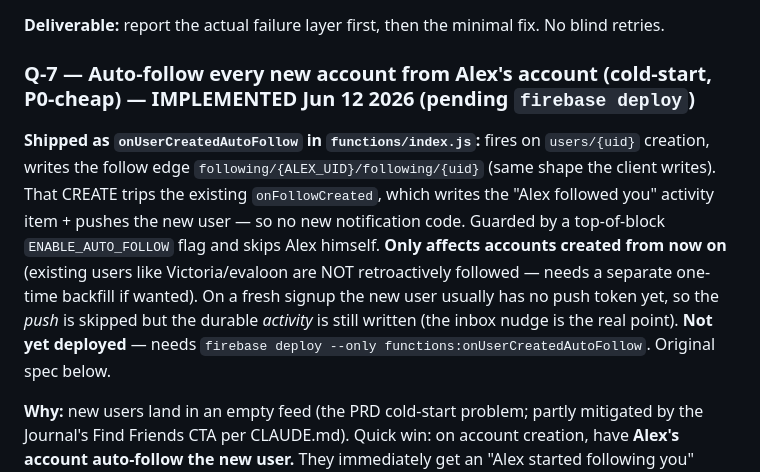
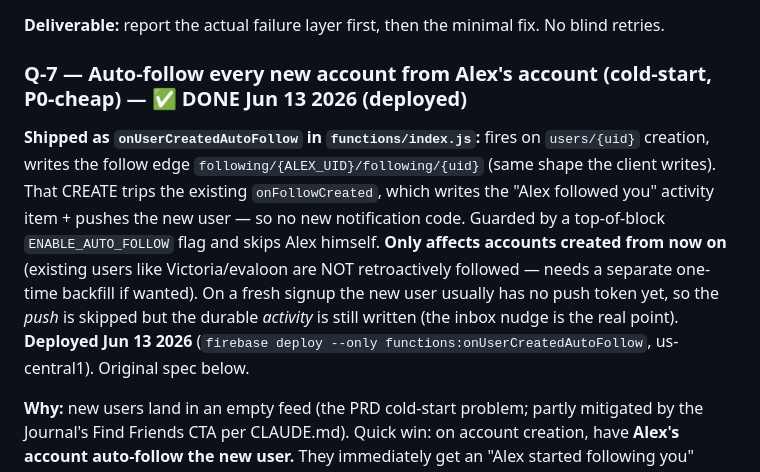
Before and after one commit to akeats97/PocketBirdsMVP, a Markdown page: WORK_QUEUE.md, the part around the change. Rendered like a GitHub page.

Commit message:
docs: mark Q-7 auto-follow done (deployed Jun 13 2026)
Co-Authored-By: Claude Opus 4.8 <noreply@anthropic.com>

```diff
--- a/WORK_QUEUE.md
+++ b/WORK_QUEUE.md
@@ -195,9 +195,9 @@ A batch Alex brain-dumped Jun 12 2026. Themes: the Community ID loop (comment on
 
 **Deliverable:** report the actual failure layer first, then the minimal fix. No blind retries.
 
-### Q-7 — Auto-follow every new account from Alex's account (cold-start, P0-cheap) — IMPLEMENTED Jun 12 2026 (pending `firebase deploy`)
+### Q-7 — Auto-follow every new account from Alex's account (cold-start, P0-cheap) — ✅ DONE Jun 13 2026 (deployed)
 
-**Shipped as `onUserCreatedAutoFollow` in `functions/index.js`:** fires on `users/{uid}` creation, writes the follow edge `following/{ALEX_UID}/following/{uid}` (same shape the client writes). That CREATE trips the existing `onFollowCreated`, which writes the "Alex followed you" activity item + pushes the new user — so no new notification code. Guarded by a top-of-block `ENABLE_AUTO_FOLLOW` flag and skips Alex himself. **Only affects accounts created from now on** (existing users like Victoria/evaloon are NOT retroactively followed — needs a separate one-time backfill if wanted). On a fresh signup the new user usually has no push token yet, so the *push* is skipped but the durable *activity* is still written (the inbox nudge is the real point). **Not yet deployed** — needs `firebase deploy --only functions:onUserCreatedAutoFollow`. Original spec below.
+**Shipped as `onUserCreatedAutoFollow` in `functions/index.js`:** fires on `users/{uid}` creation, writes the follow edge `following/{ALEX_UID}/following/{uid}` (same shape the client writes). That CREATE trips the existing `onFollowCreated`, which writes the "Alex followed you" activity item + pushes the new user — so no new notification code. Guarded by a top-of-block `ENABLE_AUTO_FOLLOW` flag and skips Alex himself. **Only affects accounts created from now on** (existing users like Victoria/evaloon are NOT retroactively followed — needs a separate one-time backfill if wanted). On a fresh signup the new user usually has no push token yet, so the *push* is skipped but the durable *activity* is still written (the inbox nudge is the real point). **Deployed Jun 13 2026** (`firebase deploy --only functions:onUserCreatedAutoFollow`, us-central1). Original spec below.
 
 
 
```
